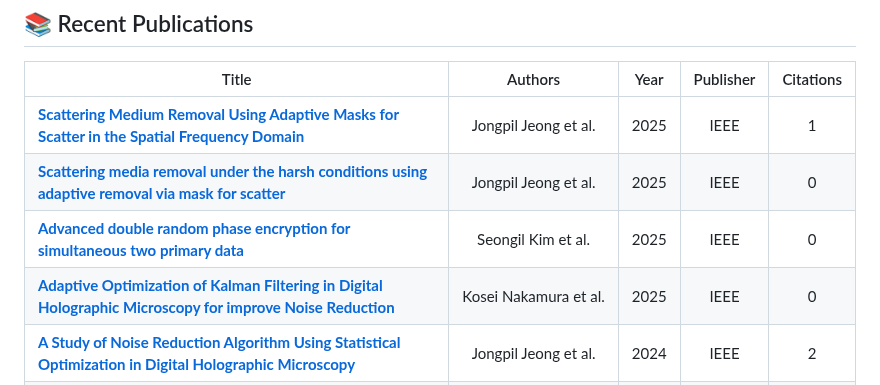
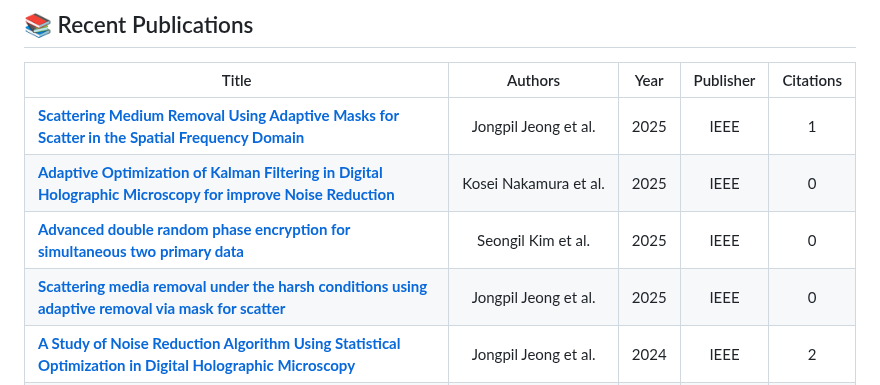
Before and after one commit to Jongpil0911/Jongpil0911, a Markdown page: README.md, the part around the change. Rendered like a GitHub page.

Commit message:
chore: update publications from Google Scholar

```diff
--- a/README.md
+++ b/README.md
@@ -31,9 +31,9 @@ Here’s what I code with (a lot), and what I love exploring:
 | Title | Authors | Year | Publisher | Citations |
 |:---:|:---:|:---:|:---:|:---:|
 | <div align='left' style='white-space:normal;'>[**Scattering Medium Removal Using Adaptive Masks for Scatter in the Spatial Frequency Domain**](https://ieeexplore.ieee.org/abstract/document/10973090/)</div> | <span style='white-space:nowrap;'>Jongpil&nbsp;Jeong&nbsp;et&nbsp;al.</span> | 2025 | IEEE | 1 |
+| <div align='left' style='white-space:normal;'>[**Adaptive Optimization of Kalman Filtering in Digital Holographic Microscopy for improve Noise Reduction**](https://ieeexplore.ieee.org/abstract/document/11137616/)</div> | <span style='white-space:nowrap;'>Kosei&nbsp;Nakamura&nbsp;et&nbsp;al.</span> | 2025 | IEEE | 0 |
+| <div align='left' style='white-space:normal;'>[**Advanced double random phase encryption for simultaneous two primary data**](https://ieeexplore.ieee.org/abstract/document/11137702/)</div> | <span style='white-space:nowrap;'>Seongil&nbsp;Kim&nbsp;et&nbsp;al.</span> | 2025 | IEEE | 0 |
 | <div align='left' style='white-space:normal;'>[**Scattering media removal under the harsh conditions using adaptive removal via mask for scatter**](https://ieeexplore.ieee.org/abstract/document/11137793/)</div> | <span style='white-space:nowrap;'>Jongpil&nbsp;Jeong&nbsp;et&nbsp;al.</span> | 2025 | IEEE | 0 |
-| <div align='left' style='white-space:normal;'>[**Advanced double random phase encryption for simultaneous two primary data**](https://ieeexplore.ieee.org/abstract/document/11137702/)</div> | <span style='white-space:nowrap;'>Seongil&nbsp;Kim&nbsp;et&nbsp;al.</span> | 2025 | IEEE | 0 |
-| <div align='left' style='white-space:normal;'>[**Adaptive Optimization of Kalman Filtering in Digital Holographic Microscopy for improve Noise Reduction**](https://ieeexplore.ieee.org/abstract/document/11137616/)</div> | <span style='white-space:nowrap;'>Kosei&nbsp;Nakamura&nbsp;et&nbsp;al.</span> | 2025 | IEEE | 0 |
 | <div align='left' style='white-space:normal;'>[**A Study of Noise Reduction Algorithm Using Statistical Optimization in Digital Holographic Microscopy**](https://ieeexplore.ieee.org/abstract/document/10613728/)</div> | <span style='white-space:nowrap;'>Jongpil&nbsp;Jeong&nbsp;et&nbsp;al.</span> | 2024 | IEEE | 2 |
 | <div align='left' style='white-space:normal;'>[**Kalman filtering optimization in Digital Holographic Microscopy (DHM)**](https://ieeexplore.ieee.org/abstract/document/10773243/)</div> | <span style='white-space:nowrap;'>Taishi&nbsp;Ono&nbsp;et&nbsp;al.</span> | 2024 | IEEE | 0 |
 <!-- SCHOLAR:END -->
```
